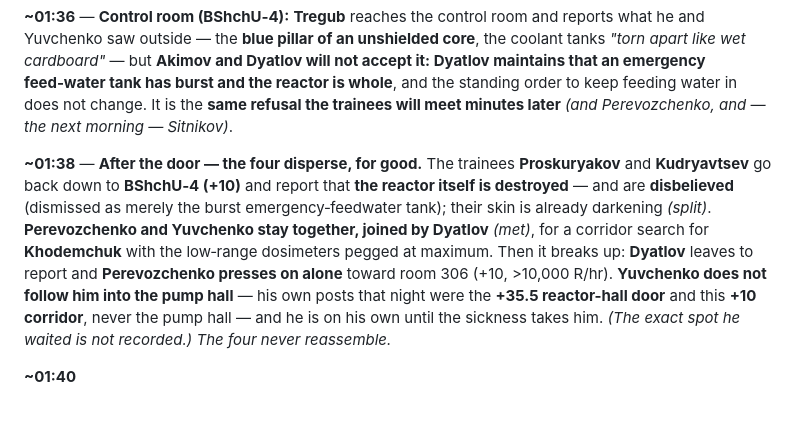
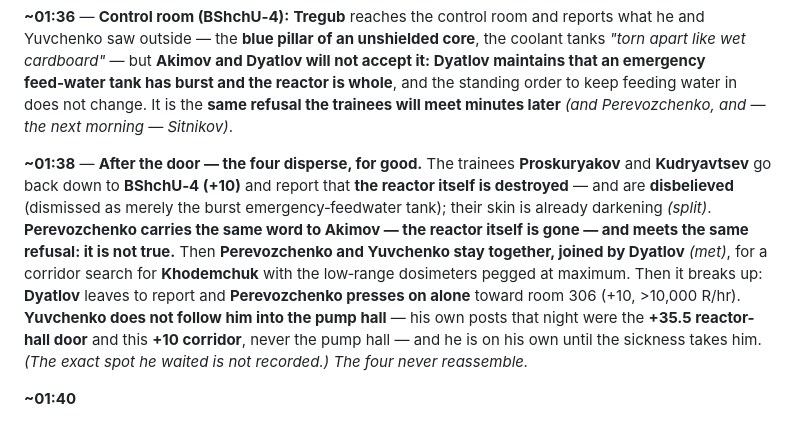
Before and after one commit to timsmolka/Coriantumr, a Markdown page: CHERNOBYL_TIMELINE.md, the part around the change. Rendered like a GitHub page.

Commit message:
Put Perevozchenko's report and its denial into the chronicle (~01:38)
Like Tregub, Perevozchenko's report that the reactor was destroyed lived only
in Part II and the denial note; in the ~01:38 chronicle beat he went straight
to searching for Khodemchuk. His report timing overlaps that beat, so weave it
in parallel to the trainees' report: he carries the same word to Akimov and
meets the same refusal ("it is not true"), then joins the Khodemchuk search.

Mirrored in the Markdown and the HTML artifact.

Co-Authored-By: Claude Opus 4.8 <noreply@anthropic.com>
Claude-Session: https://claude.ai/code/session_01HFLectnxkp8BLDceGH17tN

```diff
--- a/CHERNOBYL_TIMELINE.md
+++ b/CHERNOBYL_TIMELINE.md
@@ -354,7 +354,7 @@ beside its timestamp.*
 
 **~01:36** — **Control room (BShchU‑4):** **Tregub** reaches the control room and reports what he and Yuvchenko saw outside — the **blue pillar of an unshielded core**, the coolant tanks *"torn apart like wet cardboard"* — but **Akimov and Dyatlov will not accept it: Dyatlov maintains that an emergency feed‑water tank has burst and the reactor is whole**, and the standing order to keep feeding water in does not change. It is the **same refusal the trainees will meet minutes later** *(and Perevozchenko, and — the next morning — Sitnikov)*.
 
-**~01:38** — **After the door — the four disperse, for good.** The trainees **Proskuryakov** and **Kudryavtsev** go back down to **BShchU‑4 (+10)** and report that **the reactor itself is destroyed** — and are **disbelieved** (dismissed as merely the burst emergency‑feedwater tank); their skin is already darkening *(split)*. **Perevozchenko and Yuvchenko stay together, joined by Dyatlov** *(met)*, for a corridor search for **Khodemchuk** with the low‑range dosimeters pegged at maximum. Then it breaks up: **Dyatlov** leaves to report and **Perevozchenko presses on alone** toward room 306 (+10, >10,000 R/hr). **Yuvchenko does not follow him into the pump hall** — his own posts that night were the **+35.5 reactor-hall door** and this **+10 corridor**, never the pump hall — and he is on his own until the sickness takes him. *(The exact spot he waited is not recorded.)* *The four never reassemble.*
+**~01:38** — **After the door — the four disperse, for good.** The trainees **Proskuryakov** and **Kudryavtsev** go back down to **BShchU‑4 (+10)** and report that **the reactor itself is destroyed** — and are **disbelieved** (dismissed as merely the burst emergency‑feedwater tank); their skin is already darkening *(split)*. **Perevozchenko carries the same word to Akimov — the reactor itself is gone — and meets the same refusal: it is not true.** Then **Perevozchenko and Yuvchenko stay together, joined by Dyatlov** *(met)*, for a corridor search for **Khodemchuk** with the low‑range dosimeters pegged at maximum. Then it breaks up: **Dyatlov** leaves to report and **Perevozchenko presses on alone** toward room 306 (+10, >10,000 R/hr). **Yuvchenko does not follow him into the pump hall** — his own posts that night were the **+35.5 reactor-hall door** and this **+10 corridor**, never the pump hall — and he is on his own until the sickness takes him. *(The exact spot he waited is not recorded.)* *The four never reassemble.*
 
 **~01:40**
 - **Turbine hall:** **Brazhnik** runs to the control room to report the fire, then he, **Davletbayev**, **Akimov** and **Palamarchuk** fight oil and hydrogen fires (levels 0 and +12); Brazhnik shuts an oil line; **Vershinin** and **Novik** fight the engine-room fire.
```
